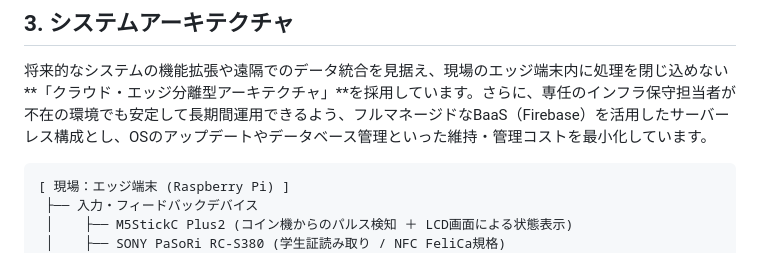
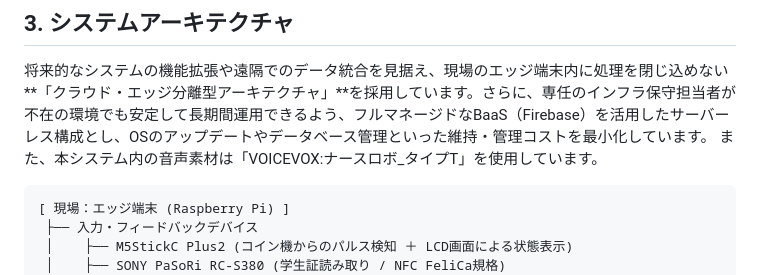
Before and after one commit to LazpPi/smart_payment_system, a Markdown page: README.md, the part around the change. Drawn GitHub-style.

Commit message:
音声素地のクレジット表記をレジュメに追加

```diff
--- a/README.md
+++ b/README.md
@@ -28,6 +28,7 @@
 
 ## 3. システムアーキテクチャ
 将来的なシステムの機能拡張や遠隔でのデータ統合を見据え、現場のエッジ端末内に処理を閉じ込めない**「クラウド・エッジ分離型アーキテクチャ」**を採用しています。さらに、専任のインフラ保守担当者が不在の環境でも安定して長期間運用できるよう、フルマネージドなBaaS（Firebase）を活用したサーバーレス構成とし、OSのアップデートやデータベース管理といった維持・管理コストを最小化しています。
+また、本システム内の音声素材は「VOICEVOX:ナースロボ_タイプT」を使用しています。
 
     [ 現場：エッジ端末 (Raspberry Pi) ]
      ├── 入力・フィードバックデバイス
```
